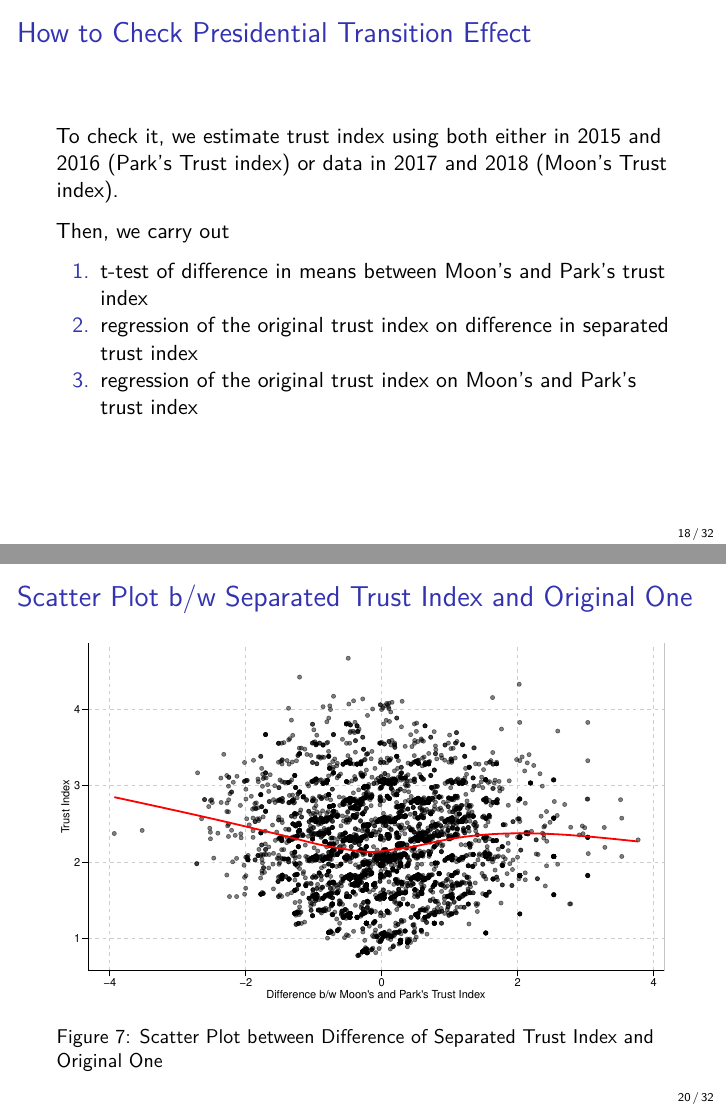
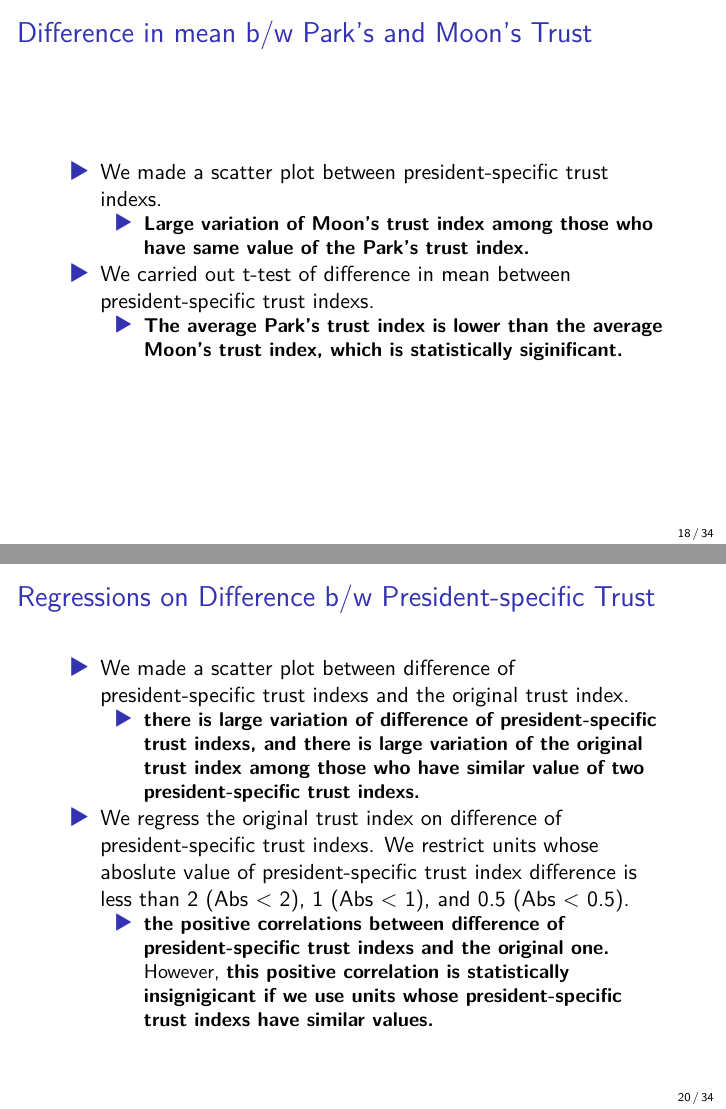
Before and after one commit to KatoPachi/NASTAB, LaTeX slides (report/slides.tex): pages 18 and 20 of 32 before the commit and pages 18 and 20 of 34 after it, joined at a grey line. The pictures show the PDF file report/slides.pdf that the author committed with the source.

Commit message:
president-specific trust indexの説明スライドの追加 - #48

```diff
--- a/report/slides.tex
+++ b/report/slides.tex
@@ -357,26 +357,35 @@ the shinking of MV Sewol (April 2014).
 Even though we control time fixed effect to estimate trust index, we are
 concerned whether time fixed effect can rule out this presidential
 transition effect.
+
+To check it, we estimate trust index using both either in 2015 and 2016
+(Park's Trust index) or data in 2017 and 2018 (Moon's Trust index).
 \end{frame}
 
-\begin{frame}{How to Check Presidential Transition Effect}
-\protect\hypertarget{how-to-check-presidential-transition-effect}{}
-To check it, we estimate trust index using both either in 2015 and 2016
-(Park's Trust index) or data in 2017 and 2018 (Moon's Trust index).
-
-Then, we carry out
-
-\begin{enumerate}
+\begin{frame}{Difference in mean b/w Park's and Moon's Trust}
+\protect\hypertarget{difference-in-mean-bw-parks-and-moons-trust}{}
+\begin{itemize}
 \tightlist
 \item
-  t-test of difference in means between Moon's and Park's trust index
+  We made a scatter plot between president-specific trust indexs.
+
+  \begin{itemize}
+  \tightlist
+  \item
+    \textbf{Large variation of Moon's trust index among those who have
+    same value of the Park's trust index.}
+  \end{itemize}
 \item
-  regression of the original trust index on difference in separated
-  trust index
-\item
-  regression of the original trust index on Moon's and Park's trust
-  index
-\end{enumerate}
+  We carried out t-test of difference in mean between president-specific
+  trust indexs.
+
+  \begin{itemize}
+  \tightlist
+  \item
+    \textbf{The average Park's trust index is lower than the average
+    Moon's trust index, which is statistically siginificant.}
+  \end{itemize}
+\end{itemize}
 \end{frame}
 
 \begin{frame}{Scatter Plot b/w Park's and Moon's Trust Index}
@@ -389,18 +398,54 @@ Jae-in}
 \end{figure}
 \end{frame}
 
-\begin{frame}{Scatter Plot b/w Separated Trust Index and Original One}
-\protect\hypertarget{scatter-plot-bw-separated-trust-index-and-original-one}{}
+\begin{frame}{Regressions on Difference b/w President-specific Trust}
+\protect\hypertarget{regressions-on-difference-bw-president-specific-trust}{}
+\begin{itemize}
+\tightlist
+\item
+  We made a scatter plot between difference of president-specific trust
+  indexs and the original trust index.
+
+  \begin{itemize}
+  \tightlist
+  \item
+    \textbf{there is large variation of difference of president-specific
+    trust indexs, and there is large variation of the original trust
+    index among those who have similar value of two president-specific
+    trust indexs.}
+  \end{itemize}
+\item
+  We regress the original trust index on difference of
+  president-specific trust indexs. We restrict units whose aboslute
+  value of president-specific trust index difference is less than 2 (Abs
+  \textless{} 2), 1 (Abs \textless{} 1), and 0.5 (Abs \textless{} 0.5).
+
+  \begin{itemize}
+  \tightlist
+  \item
+    \textbf{the positive correlations between difference of
+    president-specific trust indexs and the original one.} However,
+    \textbf{this positive correlation is statistically insignigicant if
+    we use units whose president-specific trust indexs have similar
+    values.}
+  \end{itemize}
+\end{itemize}
+\end{frame}
+
+\begin{frame}{Scatter Plot b/w Difference of Separated Trust Indexs and
+Original One}
+\protect\hypertarget{scatter-plot-bw-difference-of-separated-trust-indexs-and-original-one}{}
 \begin{figure}
 \centering
 \includegraphics{C:/Users/katoo/Desktop/NASTAB/report/slides_files/figure-beamer/Scatter2Trustid-1.pdf}
-\caption{Scatter Plot between Difference of Separated Trust Index and
-Original One}
+\caption{Scatter Plot between Difference of President-specific Trust
+Indexs and Original One}
 \end{figure}
 \end{frame}
 
-\begin{frame}{Regressions on Difference b/w President-specific Trust}
-\protect\hypertarget{regressions-on-difference-bw-president-specific-trust}{}
+\begin{frame}{Result of Regressions on Difference b/w President-specific
+Trust}
+\protect\hypertarget{result-of-regressions-on-difference-bw-president-specific-trust}{}
 \begin{table}
 
 \caption{\label{tab:kableRegTrustidOnDiff2Trustid}Regressions of Trust Index on President-specific Trust Index}
@@ -419,8 +464,25 @@ Adjusted R-sq & 0.001 & 0.001 & 0.000 & -0.000\\
 \end{table}
 \end{frame}
 
-\begin{frame}{Regressions on Separated Trust Index}
-\protect\hypertarget{regressions-on-separated-trust-index}{}
+\begin{frame}{Regressions on President-specific Trust Indexs}
+\protect\hypertarget{regressions-on-president-specific-trust-indexs}{}
+\begin{itemize}
+\tightlist
+\item
+  We regress the original trust index on two president-specific trust
+  indexs.
+
+  \begin{itemize}
+  \tightlist
+  \item
+    \textbf{The variation of trust index can be explained by Moon's
+    trust index largely.}
+  \end{itemize}
+\end{itemize}
+\end{frame}
+
+\begin{frame}{Result of Regressions on President-specific Trust Indexs}
+\protect\hypertarget{result-of-regressions-on-president-specific-trust-indexs}{}
 \begin{table}
 
 \caption{\label{tab:kableRegTrusidonSepTrustid}Regressions of Trust Index on Park's and Moon's Trust Index}
```
Also changed, not shown: report/slides.pdf, report/slides_files/figure-beamer/BoxpTrustidByBenefit-1.pdf, report/slides_files/figure-beamer/HistogramTrustid-1.pdf, report/slides_files/figure-beamer/PlotHeteroPElast-1.pdf, report/slides_files/figure-beamer/Scatter1Trustid-1.pdf, report/slides_files/figure-beamer/Scatter2Trustid-1.pdf, report/slides_files/figure-beamer/ScatterTrusidDonations-1.pdf, report/slides_files/figure-beamer/SummaryOutcome-1.pdf, report/slides_files/figure-beamer/SummaryPriceChange-1.pdf, 1 other file.
